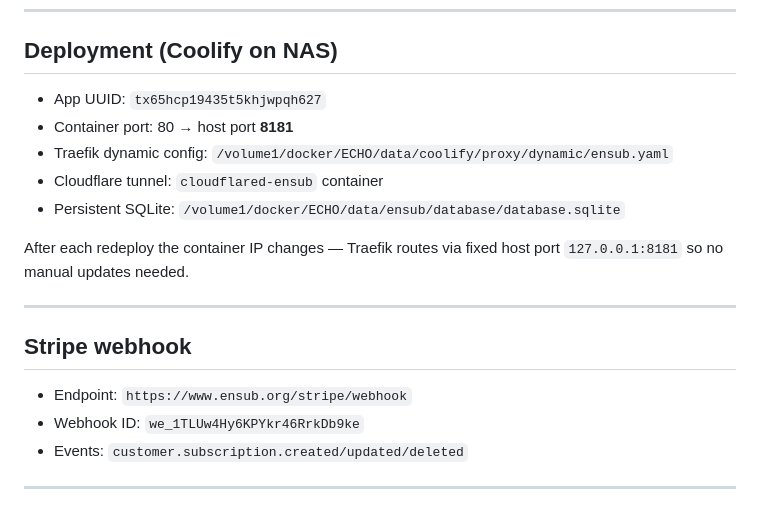
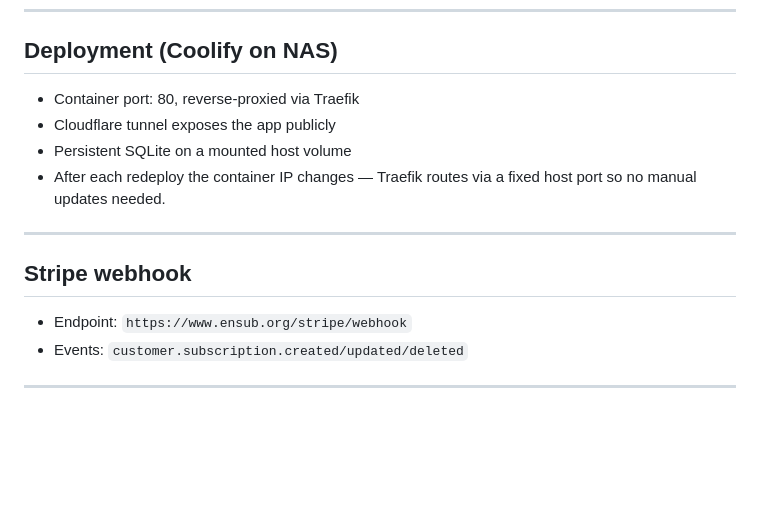
Before and after one commit to Echo-Merlini/ENSub, a Markdown page: README.md, the part around the change. Rendered like a GitHub page; blank space fills up the shorter version.

Commit message:
Redact sensitive infra details from README
Remove Stripe webhook ID and internal NAS paths/UUIDs from public repo

Co-Authored-By: Claude Sonnet 4.6 <noreply@anthropic.com>

```diff
--- a/README.md
+++ b/README.md
@@ -89,20 +89,16 @@ STRIPE_PRICE_BUSINESS=   # price_...
 
 ## Deployment (Coolify on NAS)
 
-- App UUID: `tx65hcp19435t5khjwpqh627`
-- Container port: 80 → host port **8181**
-- Traefik dynamic config: `/volume1/docker/ECHO/data/coolify/proxy/dynamic/ensub.yaml`
-- Cloudflare tunnel: `cloudflared-ensub` container
-- Persistent SQLite: `/volume1/docker/ECHO/data/ensub/database/database.sqlite`
-
-After each redeploy the container IP changes — Traefik routes via fixed host port `127.0.0.1:8181` so no manual updates needed.
+- Container port: 80, reverse-proxied via Traefik
+- Cloudflare tunnel exposes the app publicly
+- Persistent SQLite on a mounted host volume
+- After each redeploy the container IP changes — Traefik routes via a fixed host port so no manual updates needed.
 
 ---
 
 ## Stripe webhook
 
 - Endpoint: `https://www.ensub.org/stripe/webhook`
-- Webhook ID: `we_1TLUw4Hy6KPYkr46RrkDb9ke`
 - Events: `customer.subscription.created/updated/deleted`
 
 ---
```
